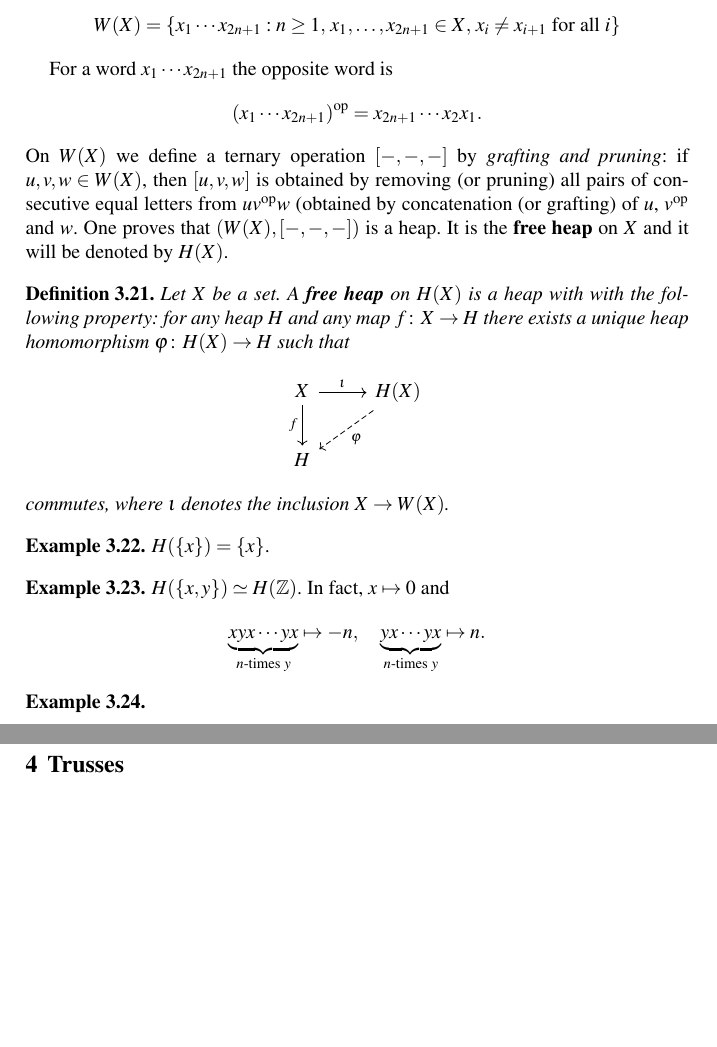
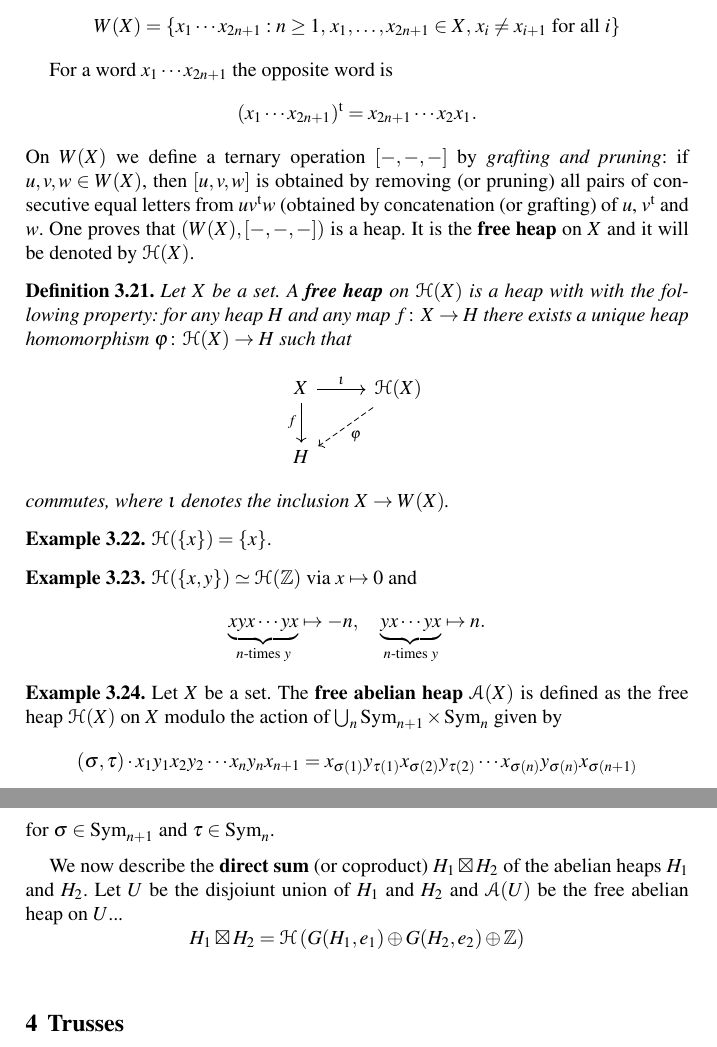
Before and after one commit to vendramin/trusses, a LaTeX document (main.tex): two parts of pages 10 and 11 of 12, joined at a grey line, cut so that both start at the same text, the shorter picture padded with empty space. Compiled offline with pdfLaTeX.

Commit message:
Updates from Overleaf

```diff
--- a/main.tex
+++ b/main.tex
@@ -716,21 +716,21 @@ W(X)=\{x_1\cdots x_{2n+1}:n\geq1,\,x_1,\dots,x_{2n+1}\in X,\,x_i\ne x_{i+1}\text
 For a word $x_1\cdots x_{2n+1}$ the opposite
 word is
 \[
-(x_1\cdots x_{2n+1})^{\operatorname{op}}=x_{2n+1}\cdots x_2x_1.
+(x_1\cdots x_{2n+1})^{\operatorname{t}}=x_{2n+1}\cdots x_2x_1.
 \]
 On $W(X)$ we define a ternary operation $[-,-,-]$ by \emph{grafting and pruning}:
 if $u,v,w\in W(X)$, then $[u,v,w]$ is obtained by removing (or pruning) all
-pairs of consecutive equal letters from $uv^{\operatorname{op}}w$ (obtained by
-concatenation (or grafting) of $u$, $v^{\operatorname{op}}$ and $w$. One
+pairs of consecutive equal letters from $uv^{\operatorname{t}}w$ (obtained by
+concatenation (or grafting) of $u$, $v^{\operatorname{t}}$ and $w$. One
 proves that $\left(W(X),[-,-,-]\right)$ is a heap. It is the \textbf{free heap} on
-$X$ and it will be denoted by $H(X)$.
+$X$ and it will be denoted by $\mathcal{H}(X)$.
 
 \begin{definition}
-    Let $X$ be a set. A \textbf{free heap} on $H(X)$ is a heap with with the following
+    Let $X$ be a set. A \textbf{free heap} on $\mathcal{H}(X)$ is a heap with with the following
     property: for any heap $H$ and any map $f\colon X\to H$ there exists a unique
-    heap homomorphism $\varphi\colon H(X)\to H$ such that
+    heap homomorphism $\varphi\colon \mathcal{H}(X)\to H$ such that
 \[\begin{tikzcd}
-	X & {H(X)} \\
+	X & {\mathcal{H}(X)} \\
 	H
 	\arrow["\iota", from=1-1, to=1-2]
 	\arrow["f"', from=1-1, to=2-1]
@@ -740,11 +740,11 @@ $X$ and it will be denoted by $H(X)$.
 \end{definition}
 
 \begin{example}
-        $H(\{x\})=\{x\}$.
+        $\mathcal{H}(\{x\})=\{x\}$.
 \end{example}
 
 \begin{example}
-        $H(\{x,y\})\simeq H(\Z)$. In fact, $x\mapsto 0$ and
+        $\mathcal{H}(\{x,y\})\simeq \mathcal{H}(\Z)$ via $x\mapsto 0$ and
         \[
         \underbrace{xyx\cdots yx}_{\text{$n$-times $y$}}\mapsto -n,
         \quad
@@ -753,8 +753,23 @@ $X$ and it will be denoted by $H(X)$.
 \end{example}
 
 \begin{example}
+    Let $X$ be a set. The \textbf{free abelian heap} $\mathcal{A}(X)$
+    is defined as the free heap $\mathcal{H}(X)$ on $X$ modulo
+    the action of
+    $\bigcup_{n}\Sym_{n+1}\times\Sym_n$ given by
+    \[
+    (\sigma,\tau)\cdot x_1y_1x_2y_2\cdots x_ny_nx_{n+1}
+    =x_{\sigma(1)}y_{\tau(1)}x_{\sigma(2)}y_{\tau(2)}\cdots x_{\sigma(n)}y_{\sigma(n)}x_{\sigma(n+1)}
+    \]
+    for $\sigma\in\Sym_{n+1}$ and $\tau\in\Sym_{n}$.
+\end{example}
 
-\end{example}
+We now describe the \textbf{direct sum} (or coproduct) $H_1\boxtimes H_2$ of the
+abelian heaps $H_1$ and $H_2$. Let $U$ be the disjoiunt union of $H_1$ and $H_2$ and
+$\mathcal{A}(U)$ be the free abelian heap on $U$...
+\[
+H_1\boxtimes H_2=\mathcal{H}\left(G(H_1,e_1)\oplus G(H_2,e_2)\oplus\Z\right)
+\]
 
 \section{Trusses}
 
```
